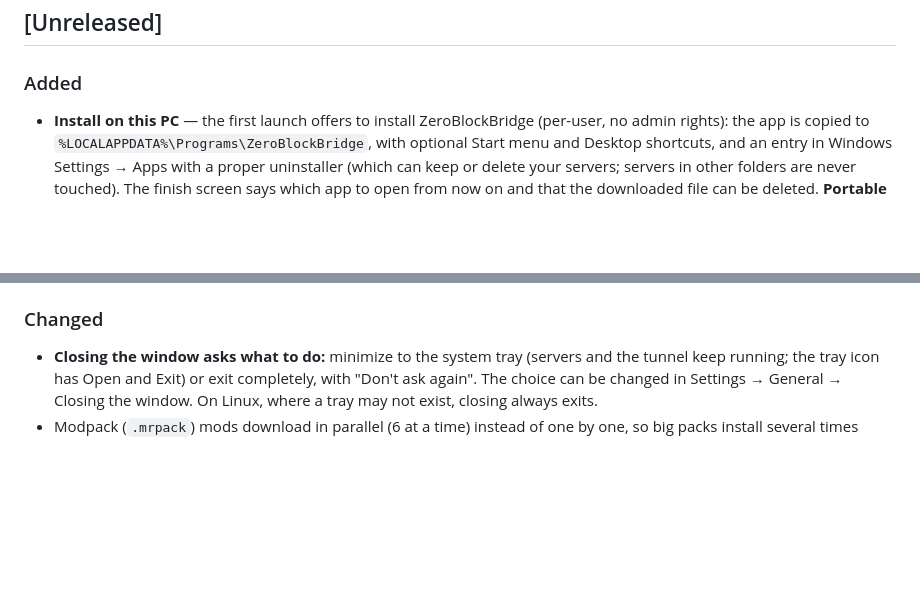
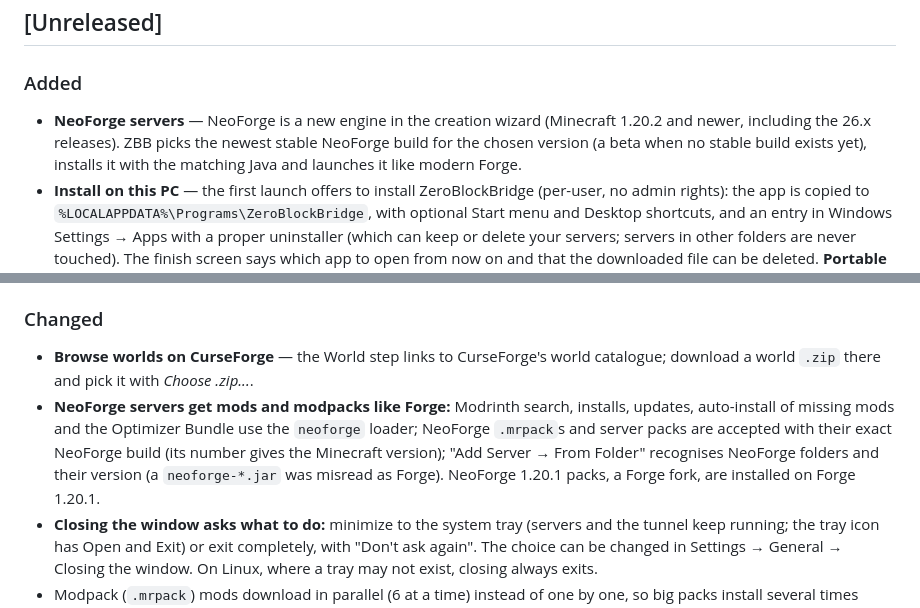
Before and after one commit to DesvoSoft/ZeroBlockBridge, a Markdown page: docs/changelog.md, 2 parts joined by grey strips. Rendered like a GitHub page; blank space fills up the shorter version.

```diff
--- a/docs/changelog.md
+++ b/docs/changelog.md
@@ -9,6 +9,7 @@ Format based on [Keep a Changelog](https://keepachangelog.com/).
 ## [Unreleased]
 
 ### Added
+- **NeoForge servers** — NeoForge is a new engine in the creation wizard (Minecraft 1.20.2 and newer, including the 26.x releases). ZBB picks the newest stable NeoForge build for the chosen version (a beta when no stable build exists yet), installs it with the matching Java and launches it like modern Forge.
 - **Install on this PC** — the first launch offers to install ZeroBlockBridge (per-user, no admin rights): the app is copied to `%LOCALAPPDATA%\Programs\ZeroBlockBridge`, with optional Start menu and Desktop shortcuts, and an entry in Windows Settings → Apps with a proper uninstaller (which can keep or delete your servers; servers in other folders are never touched). The finish screen says which app to open from now on and that the downloaded file can be deleted. **Portable** mode (data next to the exe) is still available.
 - **Already installed?** — opening another downloaded copy shows where the installed app is and offers **Open installed app**, or **Update to X** when the download is newer (the shortcuts and servers stay the same). Data folders chosen by older builds get a one-time offer to install.
 - Settings → Storage shows how the app is installed and can add Start menu / Desktop shortcuts.
@@ -18,6 +19,8 @@ Format based on [Keep a Changelog](https://keepachangelog.com/).
 - `.mrpack` imports also apply the pack's `server-overrides/` folder.
 
 ### Changed
+- **Browse worlds on CurseForge** — the World step links to CurseForge's world catalogue; download a world `.zip` there and pick it with *Choose .zip...*.
+- **NeoForge servers get mods and modpacks like Forge:** Modrinth search, installs, updates, auto-install of missing mods and the Optimizer Bundle use the `neoforge` loader; NeoForge `.mrpack`s and server packs are accepted with their exact NeoForge build (its number gives the Minecraft version); "Add Server → From Folder" recognises NeoForge folders and their version (a `neoforge-*.jar` was misread as Forge). NeoForge 1.20.1 packs, a Forge fork, are installed on Forge 1.20.1.
 - **Closing the window asks what to do:** minimize to the system tray (servers and the tunnel keep running; the tray icon has Open and Exit) or exit completely, with "Don't ask again". The choice can be changed in Settings → General → Closing the window. On Linux, where a tray may not exist, closing always exits.
 - Modpack (`.mrpack`) mods download in parallel (6 at a time) instead of one by one, so big packs install several times faster.
 - Adding an existing server with **From Folder** now detects its engine (Forge and Fabric included, from `libraries/`) and Minecraft version (from the server jar or libraries) instead of always recording "Vanilla / Unknown".
```
Also changed, not shown: README.md (+1 -1 lines).
